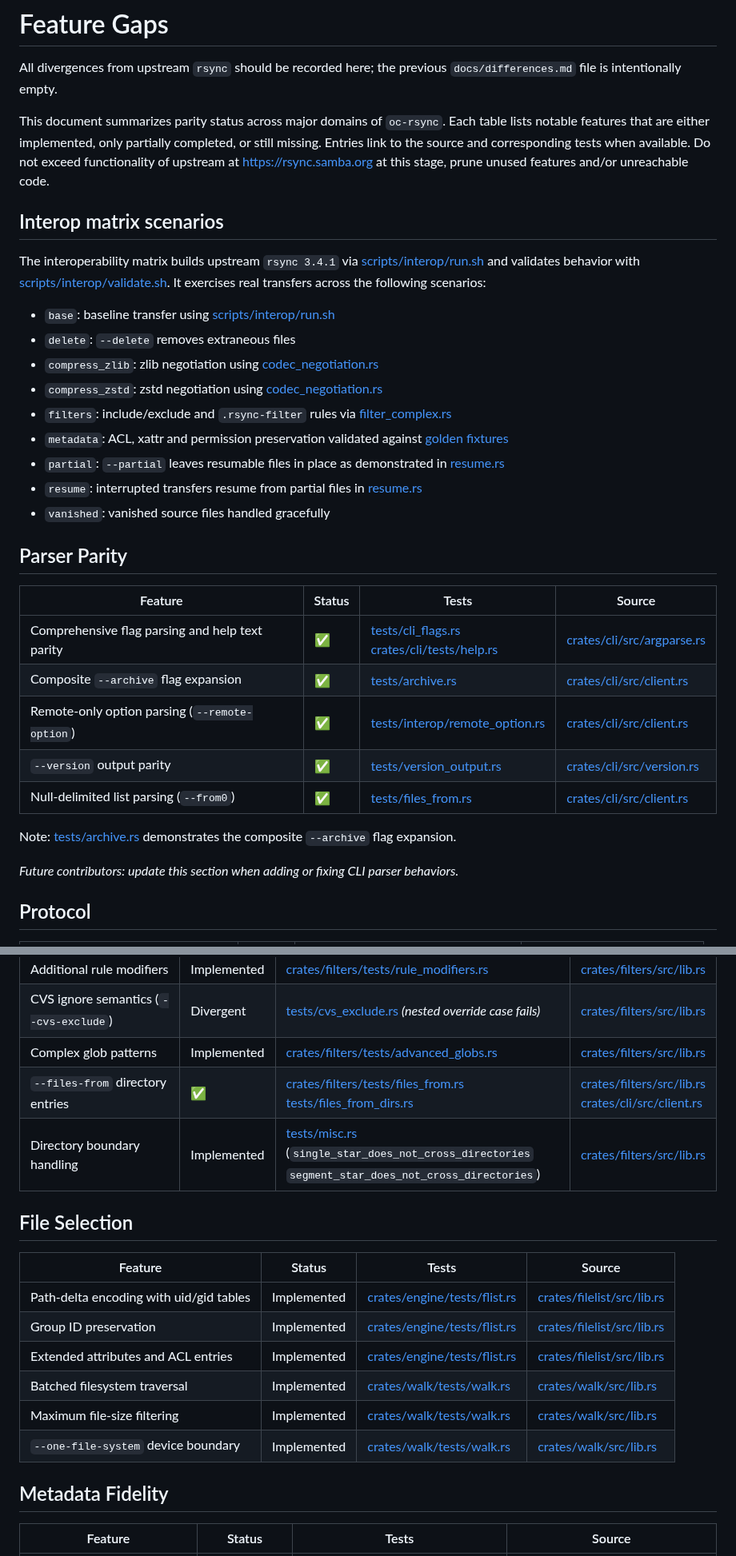
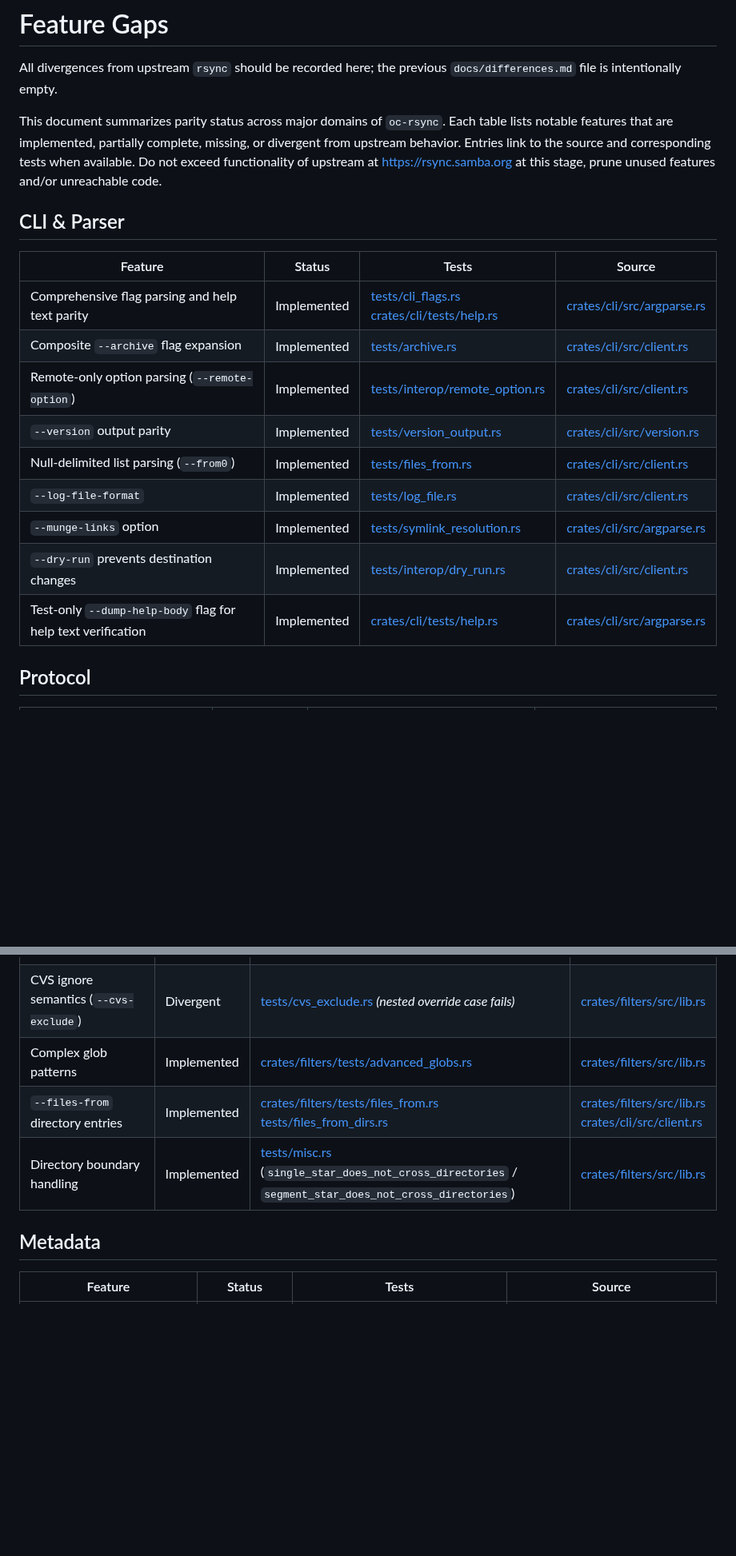
Before and after one commit to oferchen/oc-rsync, a Markdown page: docs/gaps.md, 2 parts joined by grey strips. Shown at 80% size. GitHub-like rendering; blank space fills up the shorter version.

```diff
--- a/docs/gaps.md
+++ b/docs/gaps.md
@@ -2,41 +2,20 @@
 
 All divergences from upstream `rsync` should be recorded here; the previous `docs/differences.md` file is intentionally empty.
 
-This document summarizes parity status across major domains of `oc-rsync`.  Each
-table lists notable features that are either implemented, only partially
-completed, or still missing.  Entries link to the source and corresponding tests
-when available. Do not exceed functionality of upstream at <https://rsync.samba.org> at this stage, prune unused features and/or unreachable code.
+This document summarizes parity status across major domains of `oc-rsync`. Each table lists notable features that are implemented, partially complete, missing, or divergent from upstream behavior. Entries link to the source and corresponding tests when available. Do not exceed functionality of upstream at <https://rsync.samba.org> at this stage, prune unused features and/or unreachable code.
 
-## Interop matrix scenarios
-
-The interoperability matrix builds upstream `rsync 3.4.1` via
-[scripts/interop/run.sh](../scripts/interop/run.sh) and validates behavior with
-[scripts/interop/validate.sh](../scripts/interop/validate.sh). It exercises real
-transfers across the following scenarios:
-
-  - `base`: baseline transfer using [scripts/interop/run.sh](../scripts/interop/run.sh)
-  - `delete`: `--delete` removes extraneous files
-  - `compress_zlib`: zlib negotiation using [codec_negotiation.rs](../tests/interop/codec_negotiation.rs)
-  - `compress_zstd`: zstd negotiation using [codec_negotiation.rs](../tests/interop/codec_negotiation.rs)
-  - `filters`: include/exclude and `.rsync-filter` rules via [filter_complex.rs](../tests/interop/filter_complex.rs)
-  - `metadata`: ACL, xattr and permission preservation validated against [golden fixtures](../tests/interop/golden)
-  - `partial`: `--partial` leaves resumable files in place as demonstrated in [resume.rs](../tests/resume.rs)
-  - `resume`: interrupted transfers resume from partial files in [resume.rs](../tests/resume.rs)
-  - `vanished`: vanished source files handled gracefully
-
-## Parser Parity
+## CLI & Parser
 | Feature | Status | Tests | Source |
 | --- | --- | --- | --- |
-| Comprehensive flag parsing and help text parity | ✅ | [tests/cli_flags.rs](../tests/cli_flags.rs)<br>[crates/cli/tests/help.rs](../crates/cli/tests/help.rs) | [crates/cli/src/argparse.rs](../crates/cli/src/argparse.rs) |
-| Composite `--archive` flag expansion | ✅ | [tests/archive.rs](../tests/archive.rs) | [crates/cli/src/client.rs](../crates/cli/src/client.rs) |
-| Remote-only option parsing (`--remote-option`) | ✅ | [tests/interop/remote_option.rs](../tests/interop/remote_option.rs) | [crates/cli/src/client.rs](../crates/cli/src/client.rs) |
-| `--version` output parity | ✅ | [tests/version_output.rs](../tests/version_output.rs) | [crates/cli/src/version.rs](../crates/cli/src/version.rs) |
-| Null-delimited list parsing (`--from0`) | ✅ | [tests/files_from.rs](../tests/files_from.rs) | [crates/cli/src/client.rs](../crates/cli/src/client.rs) |
-
-Note: [tests/archive.rs](../tests/archive.rs) demonstrates the composite `--archive` flag expansion.
-
-_Future contributors: update this section when adding or fixing CLI parser behaviors._
-
+| Comprehensive flag parsing and help text parity | Implemented | [tests/cli_flags.rs](../tests/cli_flags.rs)<br>[crates/cli/tests/help.rs](../crates/cli/tests/help.rs) | [crates/cli/src/argparse.rs](../crates/cli/src/argparse.rs) |
+| Composite `--archive` flag expansion | Implemented | [tests/archive.rs](../tests/archive.rs) | [crates/cli/src/client.rs](../crates/cli/src/client.rs) |
+| Remote-only option parsing (`--remote-option`) | Implemented | [tests/interop/remote_option.rs](../tests/interop/remote_option.rs) | [crates/cli/src/client.rs](../crates/cli/src/client.rs) |
+| `--version` output parity | Implemented | [tests/version_output.rs](../tests/version_output.rs) | [crates/cli/src/version.rs](../crates/cli/src/version.rs) |
+| Null-delimited list parsing (`--from0`) | Implemented | [tests/files_from.rs](../tests/files_from.rs) | [crates/cli/src/client.rs](../crates/cli/src/client.rs) |
+| `--log-file-format` | Implemented | [tests/log_file.rs](../tests/log_file.rs) | [crates/cli/src/client.rs](../crates/cli/src/client.rs) |
+| `--munge-links` option | Implemented | [tests/symlink_resolution.rs](../tests/symlink_resolution.rs) | [crates/cli/src/argparse.rs](../crates/cli/src/argparse.rs) |
+| `--dry-run` prevents destination changes | Implemented | [tests/interop/dry_run.rs](../tests/interop/dry_run.rs) | [crates/cli/src/client.rs](../crates/cli/src/client.rs) |
+| Test-only `--dump-help-body` flag for help text verification | Implemented | [crates/cli/tests/help.rs](../crates/cli/tests/help.rs) | [crates/cli/src/argparse.rs](../crates/cli/src/argparse.rs) |
 
 ## Protocol
 | Feature | Status | Tests | Source |
@@ -73,20 +34,10 @@ _Future contributors: update this section when adding or fixing CLI parser behav
 | Additional rule modifiers | Implemented | [crates/filters/tests/rule_modifiers.rs](../crates/filters/tests/rule_modifiers.rs) | [crates/filters/src/lib.rs](../crates/filters/src/lib.rs) |
 | CVS ignore semantics (`--cvs-exclude`) | Divergent | [tests/cvs_exclude.rs](../tests/cvs_exclude.rs) *(nested override case fails)* | [crates/filters/src/lib.rs](../crates/filters/src/lib.rs) |
 | Complex glob patterns | Implemented | [crates/filters/tests/advanced_globs.rs](../crates/filters/tests/advanced_globs.rs) | [crates/filters/src/lib.rs](../crates/filters/src/lib.rs) |
-| `--files-from` directory entries | ✅ | [crates/filters/tests/files_from.rs](../crates/filters/tests/files_from.rs)<br>[tests/files_from_dirs.rs](../tests/files_from_dirs.rs) | [crates/filters/src/lib.rs](../crates/filters/src/lib.rs)<br>[crates/cli/src/client.rs](../crates/cli/src/client.rs) |
-| Directory boundary handling | Implemented | [tests/misc.rs](../tests/misc.rs) (`single_star_does_not_cross_directories`<br>`segment_star_does_not_cross_directories`) | [crates/filters/src/lib.rs](../crates/filters/src/lib.rs) |
+| `--files-from` directory entries | Implemented | [crates/filters/tests/files_from.rs](../crates/filters/tests/files_from.rs)<br>[tests/files_from_dirs.rs](../tests/files_from_dirs.rs) | [crates/filters/src/lib.rs](../crates/filters/src/lib.rs)<br>[crates/cli/src/client.rs](../crates/cli/src/client.rs) |
+| Directory boundary handling | Implemented | [tests/misc.rs](../tests/misc.rs) (`single_star_does_not_cross_directories` / `segment_star_does_not_cross_directories`) | [crates/filters/src/lib.rs](../crates/filters/src/lib.rs) |
 
-## File Selection
-| Feature | Status | Tests | Source |
-| --- | --- | --- | --- |
-| Path-delta encoding with uid/gid tables | Implemented | [crates/engine/tests/flist.rs](../crates/engine/tests/flist.rs) | [crates/filelist/src/lib.rs](../crates/filelist/src/lib.rs) |
-| Group ID preservation | Implemented | [crates/engine/tests/flist.rs](../crates/engine/tests/flist.rs) | [crates/filelist/src/lib.rs](../crates/filelist/src/lib.rs) |
-| Extended attributes and ACL entries | Implemented | [crates/engine/tests/flist.rs](../crates/engine/tests/flist.rs) | [crates/filelist/src/lib.rs](../crates/filelist/src/lib.rs) |
-| Batched filesystem traversal | Implemented | [crates/walk/tests/walk.rs](../crates/walk/tests/walk.rs) | [crates/walk/src/lib.rs](../crates/walk/src/lib.rs) |
-| Maximum file-size filtering | Implemented | [crates/walk/tests/walk.rs](../crates/walk/tests/walk.rs) | [crates/walk/src/lib.rs](../crates/walk/src/lib.rs) |
-| `--one-file-system` device boundary | Implemented | [crates/walk/tests/walk.rs](../crates/walk/tests/walk.rs) | [crates/walk/src/lib.rs](../crates/walk/src/lib.rs) |
-
-## Metadata Fidelity
+## Metadata
 | Feature | Status | Tests | Source |
 | --- | --- | --- | --- |
 | Permissions and ownership restoration | Implemented | [crates/meta/tests/chmod.rs](../crates/meta/tests/chmod.rs) | [crates/meta/src/unix/mod.rs](../crates/meta/src/unix/mod.rs) |
```
Also changed, not shown: other parts of docs/gaps.md (+14 -61 lines).
